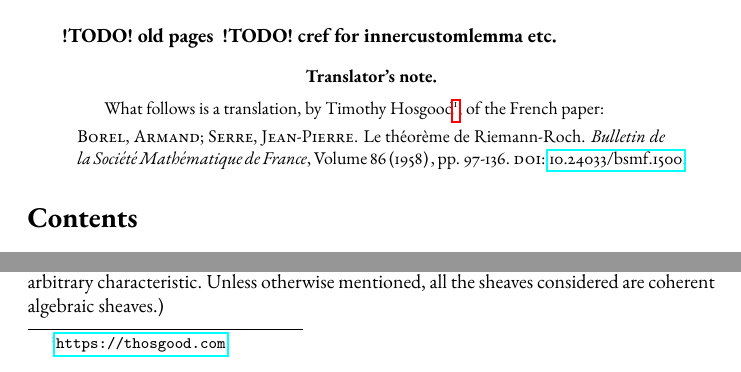
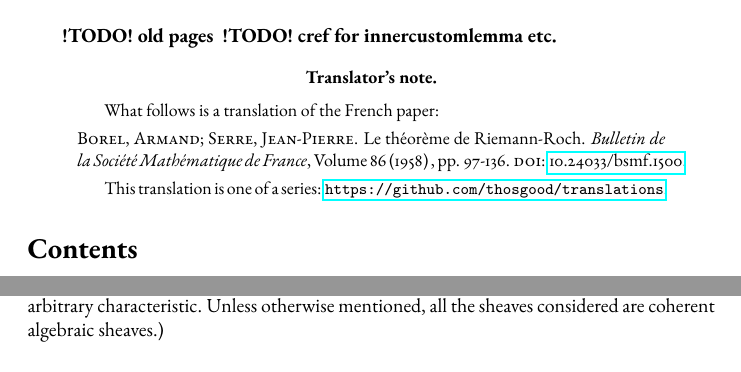
Before and after one commit to thosgood/translations, a LaTeX paper (the-riemann-roch-theorem/the-riemann-roch-theorem.tex): two parts of page 1 of 5, joined at a grey line, cut so that both start at the same text. Compiled offline with pdfLaTeX.

```diff
--- a/the-riemann-roch-theorem/the-riemann-roch-theorem.tex
+++ b/the-riemann-roch-theorem/the-riemann-roch-theorem.tex
@@ -61,10 +61,13 @@
         \todo \textbf{cref for innercustomlemma etc.}
 
 \begin{abstract}
-  What follows is a translation, by Timothy Hosgood\footnote{\url{https://thosgood.com}}, of the French paper:
+  What follows is a translation of the French paper:
 
   \smallskip\noindent
   \textsc{Borel, Armand}; \textsc{Serre, Jean-Pierre}. Le théorème de Riemann-Roch. \emph{Bulletin de la Société Mathématique de France}, Volume 86 (1958) , pp. 97-136. \textsc{doi}: \href{https://www.doi.org/10.24033/bsmf.1500}{10.24033/bsmf.1500}.
+
+  \smallskip
+  This translation is one of a series: {\footnotesize\url{https://github.com/thosgood/translations}.}
 \end{abstract}
 
 \tableofcontents
```
Also changed, not shown: the-riemann-roch-theorem/the-riemann-roch-theorem.pdf (deleted), 4 other files.
